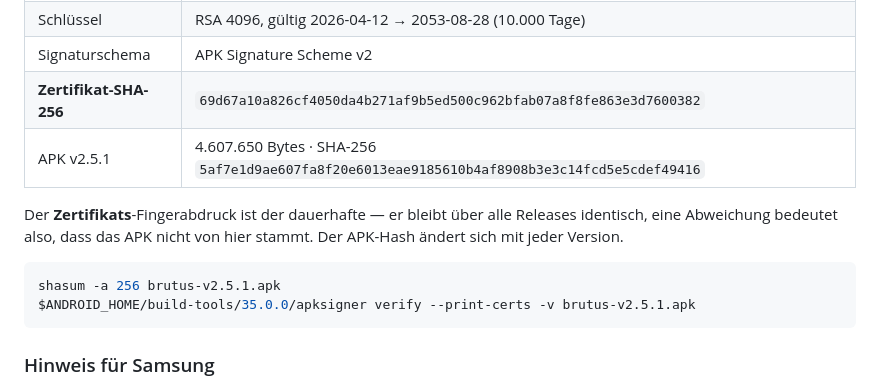
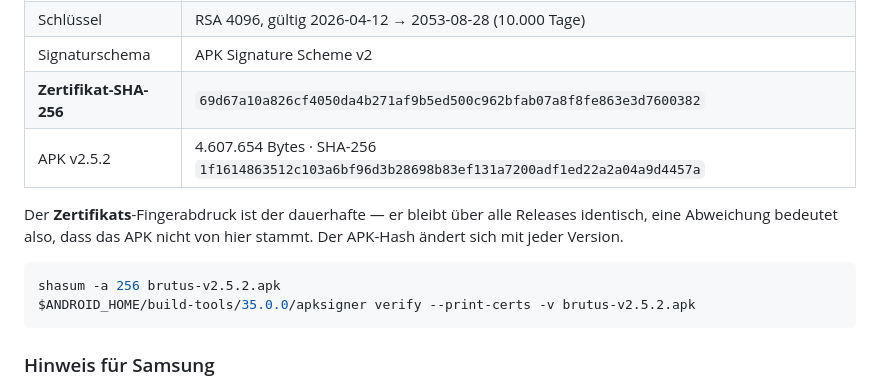
Before and after one commit to pepperonas/brutus, a Markdown page: README.de.md, the part around the change. Rendered like a GitHub page.

Commit message:
docs(readme): v2.5.2 APK checksum
Co-Authored-By: Claude Opus 5.5 <noreply@anthropic.com>
Claude-Session: https://claude.ai/code/session_01LzcJ3XEQJ5G398okhWhk4n

````diff
--- a/README.de.md
+++ b/README.de.md
@@ -633,13 +633,13 @@ Sideloading heißt, einer Datei aus dem Internet zu vertrauen — hier ist alles
 | Schlüssel | RSA 4096, gültig 2026-04-12 → 2053-08-28 (10.000 Tage) |
 | Signaturschema | APK Signature Scheme v2 |
 | **Zertifikat-SHA-256** | `69d67a10a826cf4050da4b271af9b5ed500c962bfab07a8f8fe863e3d7600382` |
-| APK v2.5.1 | 4.607.650 Bytes · SHA-256 `5af7e1d9ae607fa8f20e6013eae9185610b4af8908b3e3c14fcd5e5cdef49416` |
+| APK v2.5.2 | 4.607.654 Bytes · SHA-256 `1f1614863512c103a6bf96d3b28698b83ef131a7200adf1ed22a2a04a9d4457a` |
 
 Der **Zertifikats**-Fingerabdruck ist der dauerhafte — er bleibt über alle Releases identisch, eine Abweichung bedeutet also, dass das APK nicht von hier stammt. Der APK-Hash ändert sich mit jeder Version.
 
 ```bash
-shasum -a 256 brutus-v2.5.1.apk
-$ANDROID_HOME/build-tools/35.0.0/apksigner verify --print-certs -v brutus-v2.5.1.apk
+shasum -a 256 brutus-v2.5.2.apk
+$ANDROID_HOME/build-tools/35.0.0/apksigner verify --print-certs -v brutus-v2.5.2.apk
 ```
 
 ### Hinweis für Samsung
````
Also changed, not shown: README.md (+3 -3 lines).
